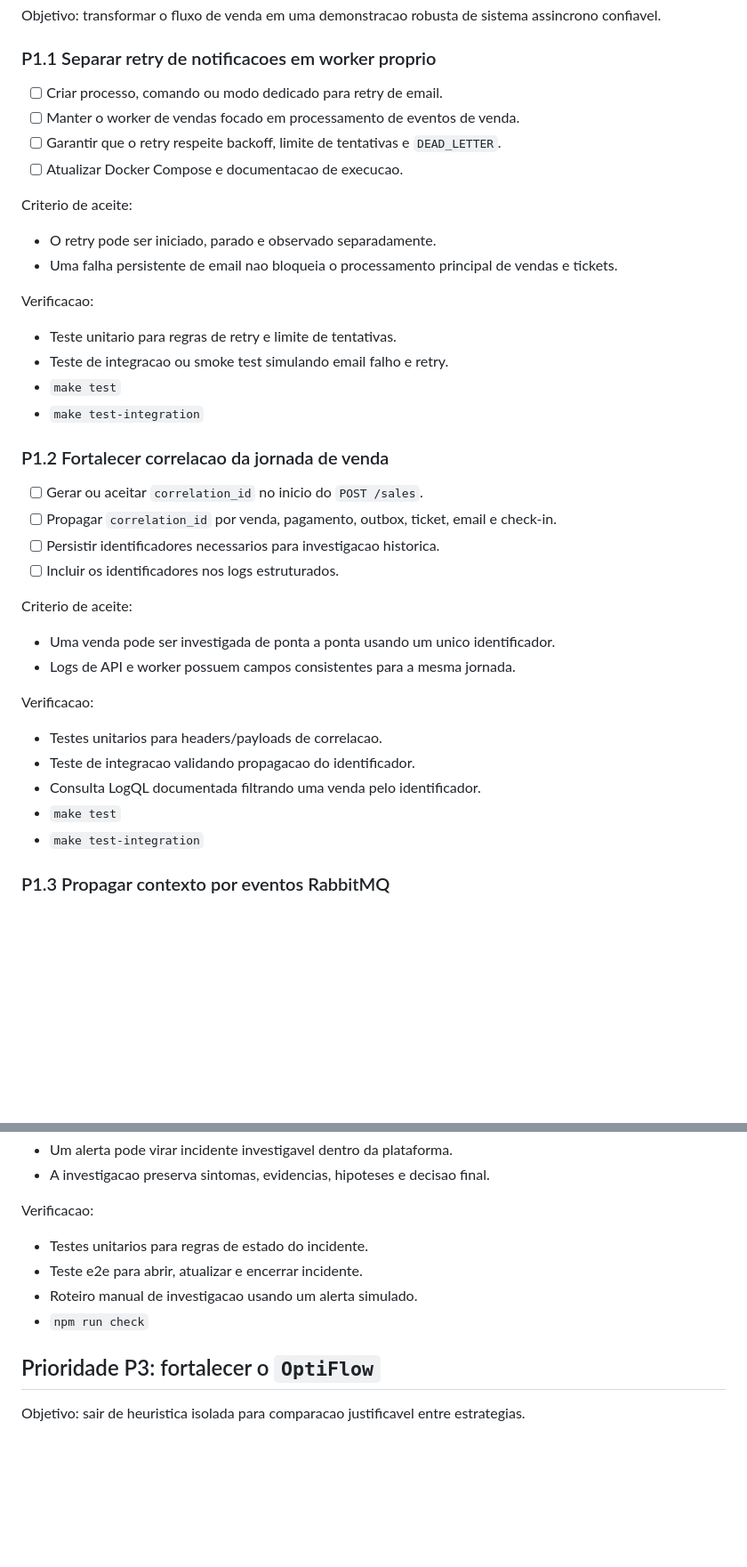
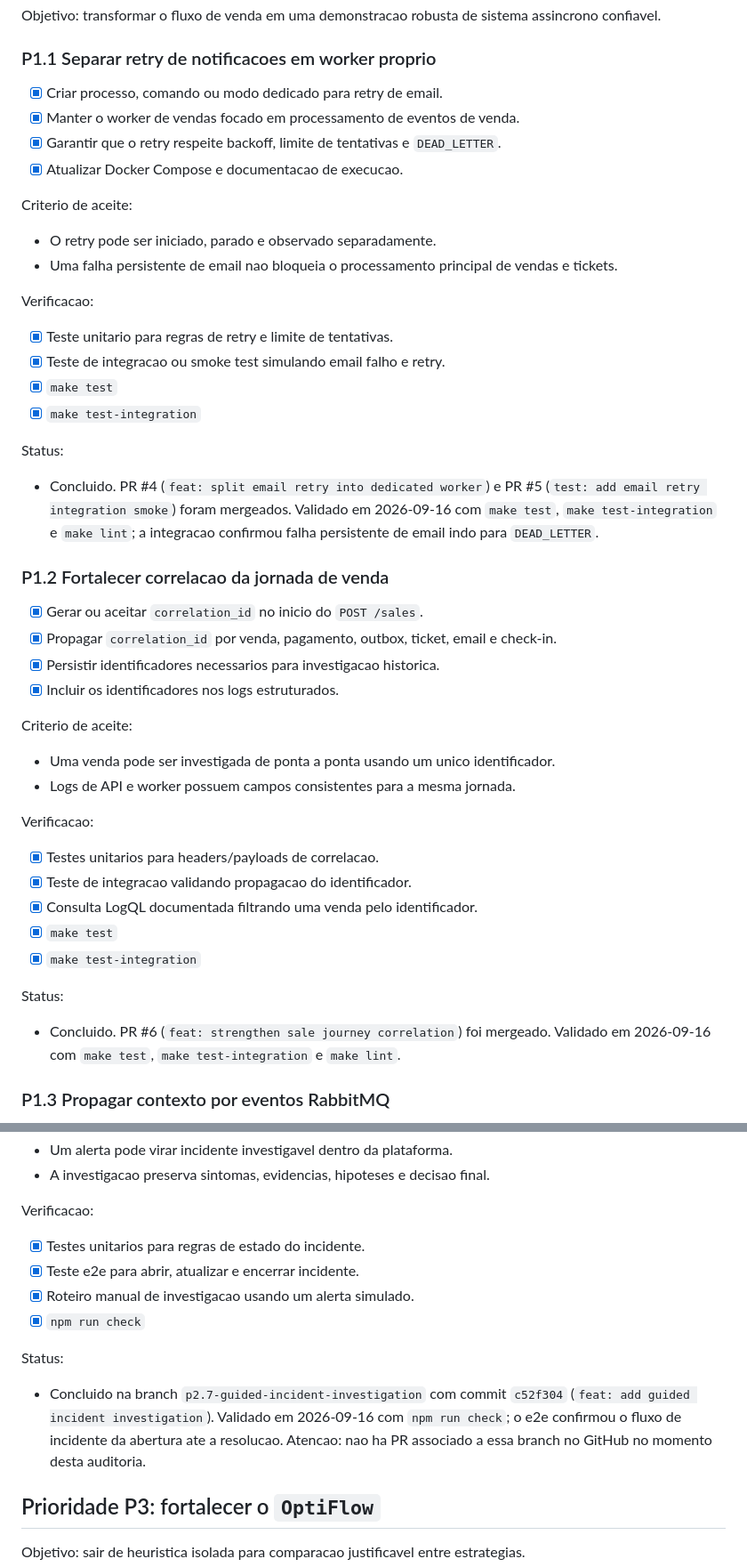
Before and after one commit to VarnerDamascenoJr/OptiFlow, a Markdown page: docs/portfolio-project-backlog.md, 2 parts joined by grey strips. Shown at 89% size. GitHub-like rendering; blank space fills up the shorter version.

```diff
--- a/docs/portfolio-project-backlog.md
+++ b/docs/portfolio-project-backlog.md
@@ -112,11 +112,11 @@ assincrono confiavel.
 
 ### P1.1 Separar retry de notificacoes em worker proprio
 
-- [ ] Criar processo, comando ou modo dedicado para retry de email.
-- [ ] Manter o worker de vendas focado em processamento de eventos de venda.
-- [ ] Garantir que o retry respeite backoff, limite de tentativas e
+- [x] Criar processo, comando ou modo dedicado para retry de email.
+- [x] Manter o worker de vendas focado em processamento de eventos de venda.
+- [x] Garantir que o retry respeite backoff, limite de tentativas e
   `DEAD_LETTER`.
-- [ ] Atualizar Docker Compose e documentacao de execucao.
+- [x] Atualizar Docker Compose e documentacao de execucao.
 
 Criterio de aceite:
 
@@ -126,18 +126,25 @@ Criterio de aceite:
 
 Verificacao:
 
-- Teste unitario para regras de retry e limite de tentativas.
-- Teste de integracao ou smoke test simulando email falho e retry.
-- `make test`
-- `make test-integration`
+- [x] Teste unitario para regras de retry e limite de tentativas.
+- [x] Teste de integracao ou smoke test simulando email falho e retry.
+- [x] `make test`
+- [x] `make test-integration`
+
+Status:
+
+- Concluido. PR #4 (`feat: split email retry into dedicated worker`) e PR #5
+  (`test: add email retry integration smoke`) foram mergeados. Validado em
+  2026-09-16 com `make test`, `make test-integration` e `make lint`; a
+  integracao confirmou falha persistente de email indo para `DEAD_LETTER`.
 
 ### P1.2 Fortalecer correlacao da jornada de venda
 
-- [ ] Gerar ou aceitar `correlation_id` no inicio do `POST /sales`.
-- [ ] Propagar `correlation_id` por venda, pagamento, outbox, ticket, email e
+- [x] Gerar ou aceitar `correlation_id` no inicio do `POST /sales`.
+- [x] Propagar `correlation_id` por venda, pagamento, outbox, ticket, email e
   check-in.
-- [ ] Persistir identificadores necessarios para investigacao historica.
-- [ ] Incluir os identificadores nos logs estruturados.
+- [x] Persistir identificadores necessarios para investigacao historica.
+- [x] Incluir os identificadores nos logs estruturados.
 
 Criterio de aceite:
 
@@ -146,11 +153,17 @@ Criterio de aceite:
 
 Verificacao:
 
-- Testes unitarios para headers/payloads de correlacao.
-- Teste de integracao validando propagacao do identificador.
-- Consulta LogQL documentada filtrando uma venda pelo identificador.
-- `make test`
-- `make test-integration`
+- [x] Testes unitarios para headers/payloads de correlacao.
+- [x] Teste de integracao validando propagacao do identificador.
+- [x] Consulta LogQL documentada filtrando uma venda pelo identificador.
+- [x] `make test`
+- [x] `make test-integration`
+
+Status:
+
+- Concluido. PR #6 (`feat: strengthen sale journey correlation`) foi mergeado.
+  Validado em 2026-09-16 com `make test`, `make test-integration` e
+  `make lint`.
 
 ### P1.3 Propagar contexto por eventos RabbitMQ
 
@@ -430,10 +476,18 @@ Criterio de aceite:
 
 Verificacao:
 
-- Testes unitarios para regras de estado do incidente.
-- Teste e2e para abrir, atualizar e encerrar incidente.
-- Roteiro manual de investigacao usando um alerta simulado.
-- `npm run check`
+- [x] Testes unitarios para regras de estado do incidente.
+- [x] Teste e2e para abrir, atualizar e encerrar incidente.
+- [x] Roteiro manual de investigacao usando um alerta simulado.
+- [x] `npm run check`
+
+Status:
+
+- Concluido na branch `p2.7-guided-incident-investigation` com commit
+  `c52f304` (`feat: add guided incident investigation`). Validado em
+  2026-09-16 com `npm run check`; o e2e confirmou o fluxo de incidente da
+  abertura ate a resolucao. Atencao: nao ha PR associado a essa branch no GitHub
+  no momento desta auditoria.
 
 ## Prioridade P3: fortalecer o `OptiFlow`
 
```
Also changed, not shown: other parts of docs/portfolio-project-backlog.md (+92 -59 lines).
